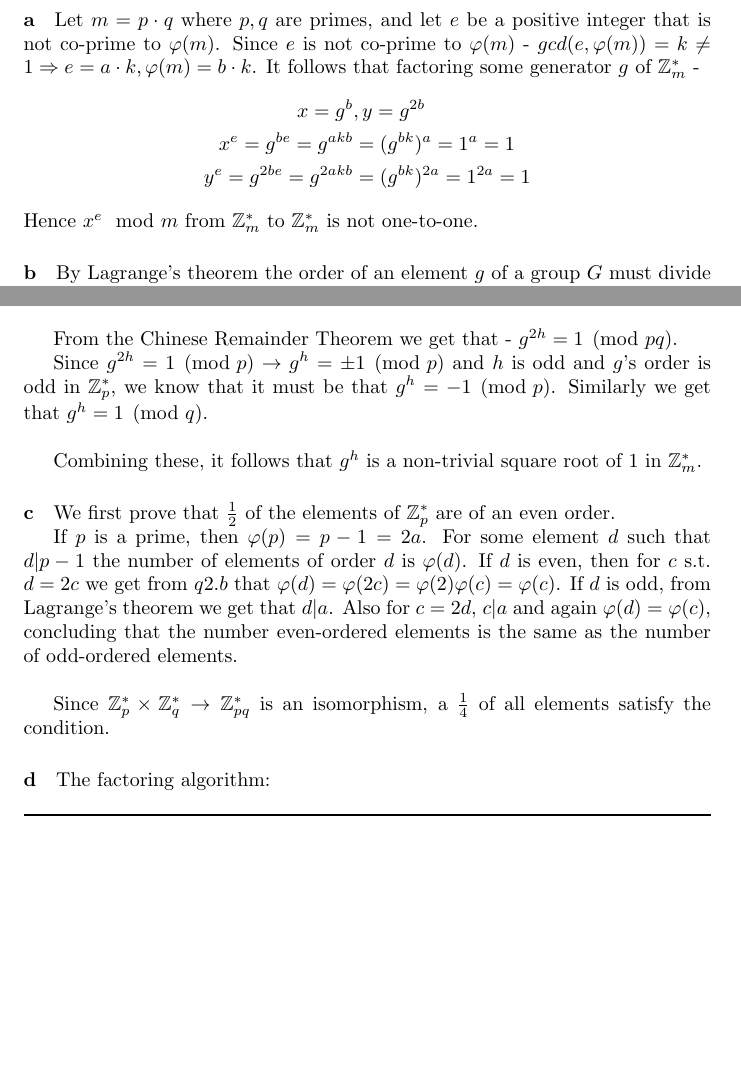
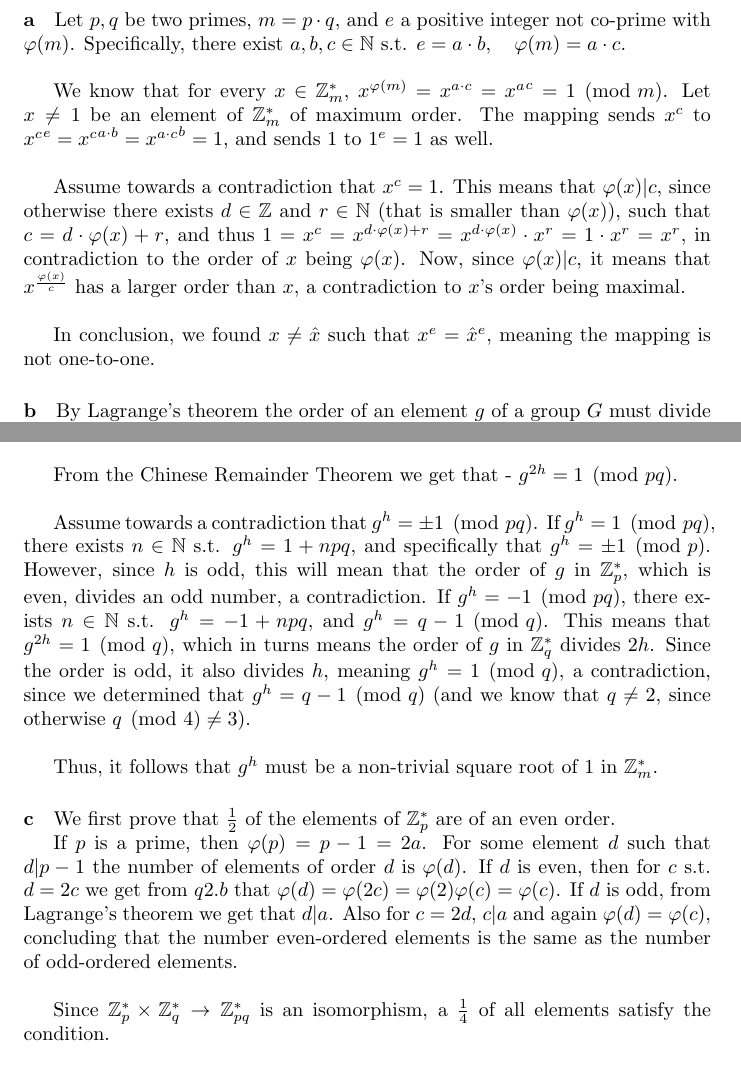
Before and after one commit to noslaver/crypto-101, a LaTeX document (3/solution.tex): two parts of pages 2 and 6 of 7 before the commit and two parts of pages 2 and 6 of 8 after it, joined at a grey line, cut at the place of the change, the shorter picture padded with empty space. Compiled offline with pdfLaTeX.

Commit message:
Fixes because nadav is malshin

```diff
--- a/3/solution.tex
+++ b/3/solution.tex
@@ -20,13 +20,13 @@
 
 \section{}
 \begin{paragraph}
-	a Let $m=p\cdot q$ where $p,q$ are primes, and let $e$ be a positive integer that is not co-prime to $\varphi(m)$. Since $e$ is not co-prime to $\varphi(m)$ - $gcd(e, \varphi(m)) = k \neq 1 \Rightarrow e = a\cdot k, \varphi(m) = b\cdot k$. It follows that factoring some generator $g$ of $\mathbb{Z}^*_m$ -
-	\begin{align*}
-		x = g^b&, y = g^{2b}\\
-		x^e = g^{be} = g^{akb} &= (g^{bk})^a = 1^a = 1 \\
-		y^e = g^{2be} = g^{2akb} &= (g^{bk})^{2a} = 1^{2a} = 1
-	\end{align*}
-	Hence $x^e \mod m$ from $\mathbb{Z}^*_m$ to $\mathbb{Z}^*_m$ is not one-to-one.
+    a Let \(p, q\) be two primes, \(m = p \cdot q\), and \(e\) a positive integer not co-prime with \(\varphi(m)\). Specifically, there exist \(a, b, c \in \mathbb{N}\) s.t. \(e = a \cdot b, \quad \varphi(m) = a \cdot c\).\\
+
+    We know that for every \(x \in \mathbb{Z}^*_m\), \(x^{\varphi(m)} = x^{a \cdot c} = {x^a}^c = 1 \tpmod m\). Let \(x \neq 1\) be an element of \(\mathbb{Z}^*_m\) of maximum order. The mapping sends \(x^c\) to \({x^c}^e = {x^c}^{a \cdot b} = {x^{a \cdot c}}^b = 1\), and sends 1 to \(1^e = 1\) as well.\\
+
+    Assume towards a contradiction that \(x^c = 1\). This means that \(\varphi(x) | c\), since otherwise there exists \(d \in \mathbb{Z}\) and \(r \in \mathbb{N}\) (that is smaller than \(\varphi(x)\)), such that \(c = d \cdot \varphi(x) + r\), and thus \(1 = x^c = x^{d \cdot \varphi(x) + r} = x^{d \cdot \varphi(x)} \cdot x^r = 1 \cdot x^r = x^r\), in contradiction to the order of \(x\) being \(\varphi(x)\). Now, since \(\varphi(x) | c\), it means that \(x^{\frac{\varphi(x)}{c}}\) has a larger order than \(x\), a contradiction to \(x\)'s order being maximal.\\
+
+    In conclusion, we found \(x \neq \hat{x}\) such that \(x^e = \hat{x}^e\), meaning the mapping is not one-to-one.
 \end{paragraph}
 
 \begin{paragraph}
@@ -149,11 +149,11 @@ The algorithm performs at most 700 calls to \(\mathcal{A}\), integer divisions a
 		g^{2h} = g^{2Cab} = (g^{2b})^{Ca} = (g^{q-1})^{Ca} = 1\tpmod q
 	\end{align*}
 
-	From the Chinese Remainder Theorem we get that - $g^{2h} = 1\tpmod{pq}$.
+	From the Chinese Remainder Theorem we get that - $g^{2h} = 1\tpmod{pq}$.\\
 
-	Since $g^{2h} = 1 \tpmod p \rightarrow g^h = \pm1\tpmod p$ and $h$ is odd and $g$'s order is odd in $\mathbb{Z}^*_p$,	we know that it must be that $g^h = -1 \tpmod p$. Similarly we get that $g^h = 1 \tpmod q$.\\
+	Assume towards a contradiction that \(g^h = \pm 1 \tpmod {pq}\). If \(g^h = 1 \tpmod {pq}\), there exists \(n \in \mathbb{N}\) s.t. \(g^h = 1 + npq\), and specifically that \(g^h = \pm 1 \tpmod p\). However, since \(h\) is odd, this will mean that the order of \(g\) in \(\mathbb{Z}^*_p\), which is even, divides an odd number, a contradiction. If \(g^h = -1 \tpmod {pq}\), there exists \(n \in \mathbb{N}\) s.t. \(g^h = -1 + npq\), and \(g^h = q - 1 \tpmod q\). This means that \(g^{2h} = 1 \tpmod q\), which in turns means the order of \(g\) in \(\mathbb{Z}^*_q\) divides \(2h\). Since the order is odd, it also divides \(h\), meaning \(g^h = 1 \tpmod q\), a contradiction, since we determined that \(g^h = q - 1 \tpmod q\) (and we know that \(q \neq 2\), since otherwise \(q \tpmod 4 \neq 3\)).\\
 
-	Combining these, it follows that $g^h$ is a non-trivial square root of 1 in $\mathbb{Z}^*_m$.
+	Thus, it follows that $g^h$ must be a non-trivial square root of 1 in $\mathbb{Z}^*_m$.
 \end{paragraph}
 
 \begin{paragraph}
@@ -163,6 +163,7 @@ The algorithm performs at most 700 calls to \(\mathcal{A}\), integer divisions a
 
 	Since $\mathbb{Z}^*_p \times \mathbb{Z}^*_q \rightarrow \mathbb{Z}^*_{pq}$ is an isomorphism, a $\frac{1}{4}$ of all elements satisfy the condition.
 \end{paragraph}
+\newpage
 
 \begin{paragraph}
 	d The factoring algorithm:
```
Also changed, not shown: 3/solution.tex (4 more changed lines).
